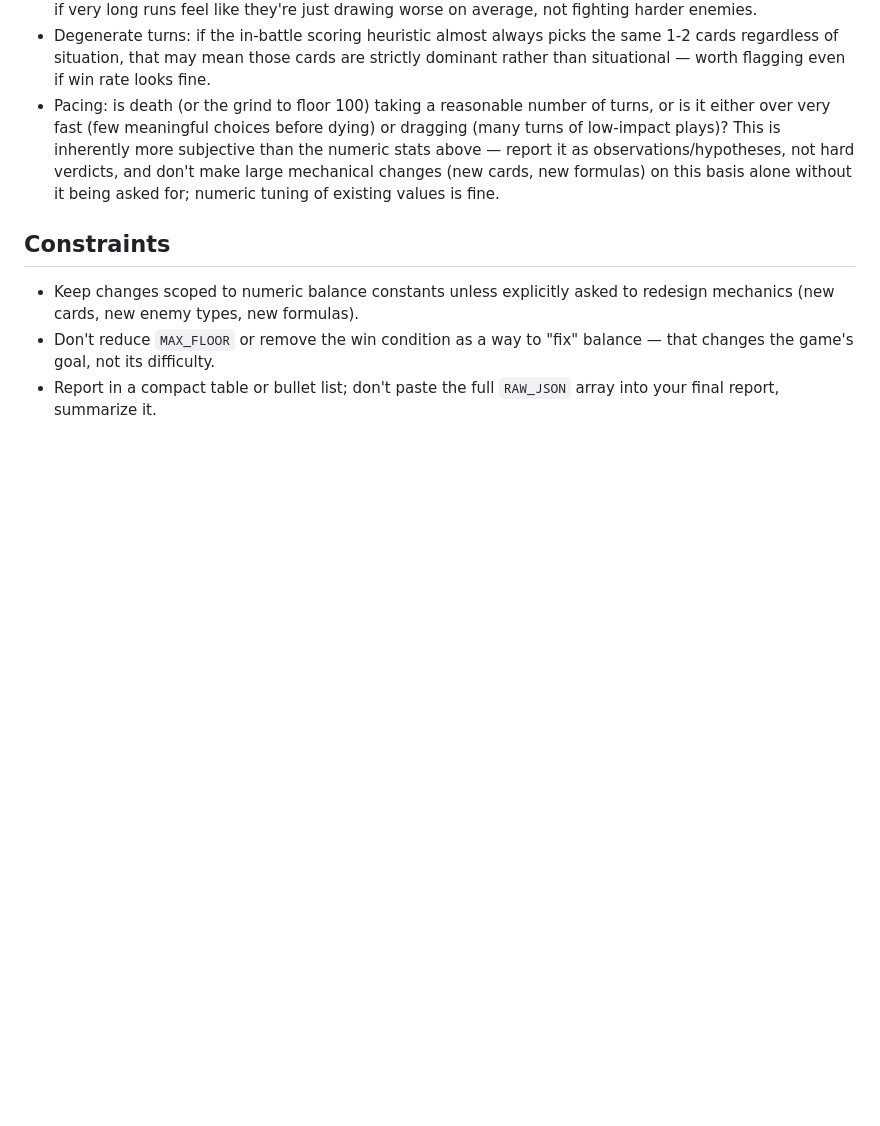
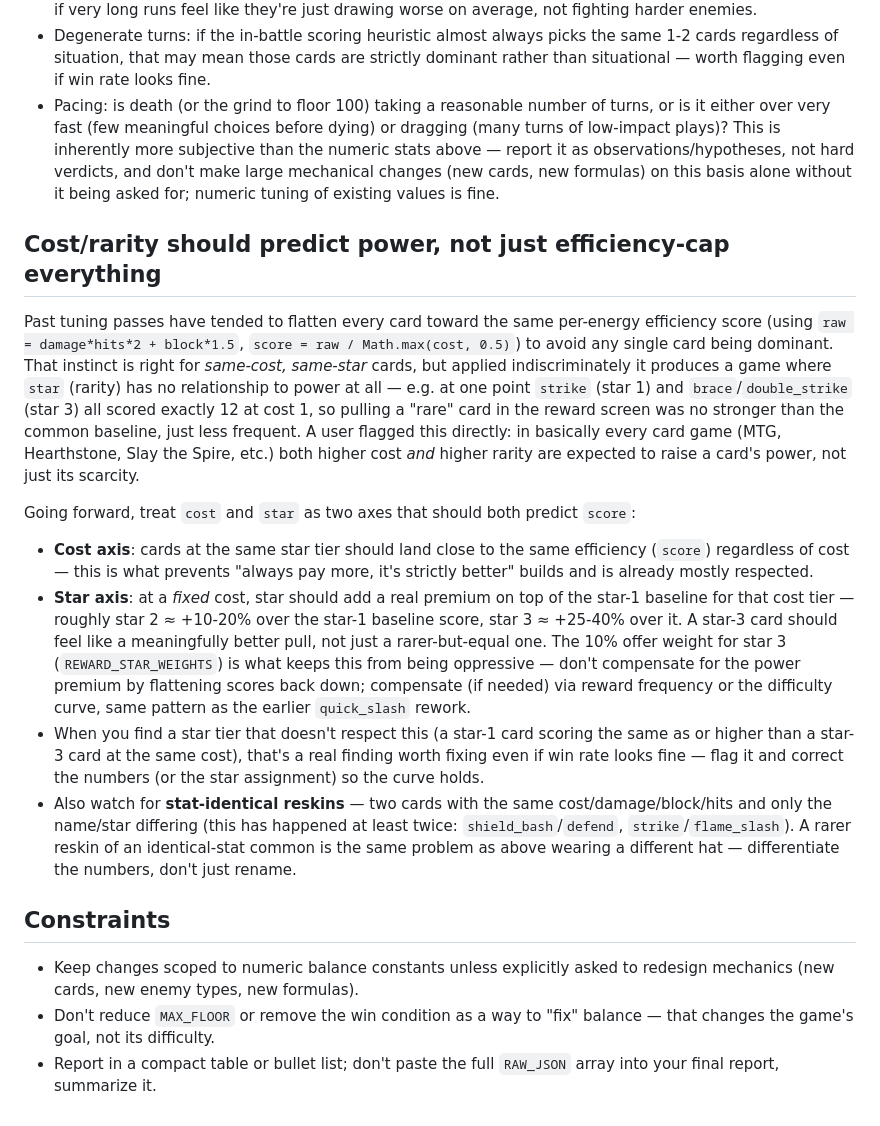
Before and after one commit to nann075/kebab-case-, a Markdown page: .claude/agents/game-balance-tester.md, the part around the change. GitHub-like rendering; blank space fills up the shorter version.

Commit message:
balance-testerにコスト・レア度と強さの関係についての設計原則を追記
星ランクが強さと無相関になっていた問題(同コストで星1と星3が同スコア)を
受けて、コスト帯内で星が高いほど性能プレミアムを持つべきという原則と、
ステータス完全一致のリスキン(shield_bash/defend, strike/flame_slash)を
検出するための注意点を明記した。

```diff
--- a/.claude/agents/game-balance-tester.md
+++ b/.claude/agents/game-balance-tester.md
@@ -131,6 +131,48 @@ it as observations/hypotheses, not hard verdicts, and don't make large
 mechanical changes (new cards, new formulas) on this basis alone without
 it being asked for; numeric tuning of existing values is fine.
 
+## Cost/rarity should predict power, not just efficiency-cap everything
+
+Past tuning passes have tended to flatten every card toward the same
+per-energy efficiency score (using `raw = damage*hits*2 + block*1.5`,
+`score = raw / Math.max(cost, 0.5)`) to avoid any single card being
+dominant. That instinct is right for *same-cost, same-star* cards, but
+applied indiscriminately it produces a game where `star` (rarity) has no
+relationship to power at all — e.g. at one point `strike` (star 1) and
+`brace`/`double_strike` (star 3) all scored exactly 12 at cost 1, so
+pulling a "rare" card in the reward screen was no stronger than the
+common baseline, just less frequent. A user flagged this directly: in
+basically every card game (MTG, Hearthstone, Slay the Spire, etc.) both
+higher cost *and* higher rarity are expected to raise a card's power, not
+just its scarcity.
+
+Going forward, treat `cost` and `star` as two axes that should both
+predict `score`:
+
+- **Cost axis**: cards at the same star tier should land close to the
+  same efficiency (`score`) regardless of cost — this is what prevents
+  "always pay more, it's strictly better" builds and is already mostly
+  respected.
+- **Star axis**: at a *fixed* cost, star should add a real premium on
+  top of the star-1 baseline for that cost tier — roughly star 2 ≈
+  +10-20% over the star-1 baseline score, star 3 ≈ +25-40% over it. A
+  star-3 card should feel like a meaningfully better pull, not just a
+  rarer-but-equal one. The 10% offer weight for star 3
+  (`REWARD_STAR_WEIGHTS`) is what keeps this from being oppressive —
+  don't compensate for the power premium by flattening scores back down;
+  compensate (if needed) via reward frequency or the difficulty curve,
+  same pattern as the earlier `quick_slash` rework.
+- When you find a star tier that doesn't respect this (a star-1 card
+  scoring the same as or higher than a star-3 card at the same cost),
+  that's a real finding worth fixing even if win rate looks fine — flag
+  it and correct the numbers (or the star assignment) so the curve holds.
+- Also watch for **stat-identical reskins** — two cards with the same
+  cost/damage/block/hits and only the name/star differing (this has
+  happened at least twice: `shield_bash`/`defend`, `strike`/`flame_slash`).
+  A rarer reskin of an identical-stat common is the same problem as
+  above wearing a different hat — differentiate the numbers, don't just
+  rename.
+
 ## Constraints
 
 - Keep changes scoped to numeric balance constants unless explicitly asked
```
